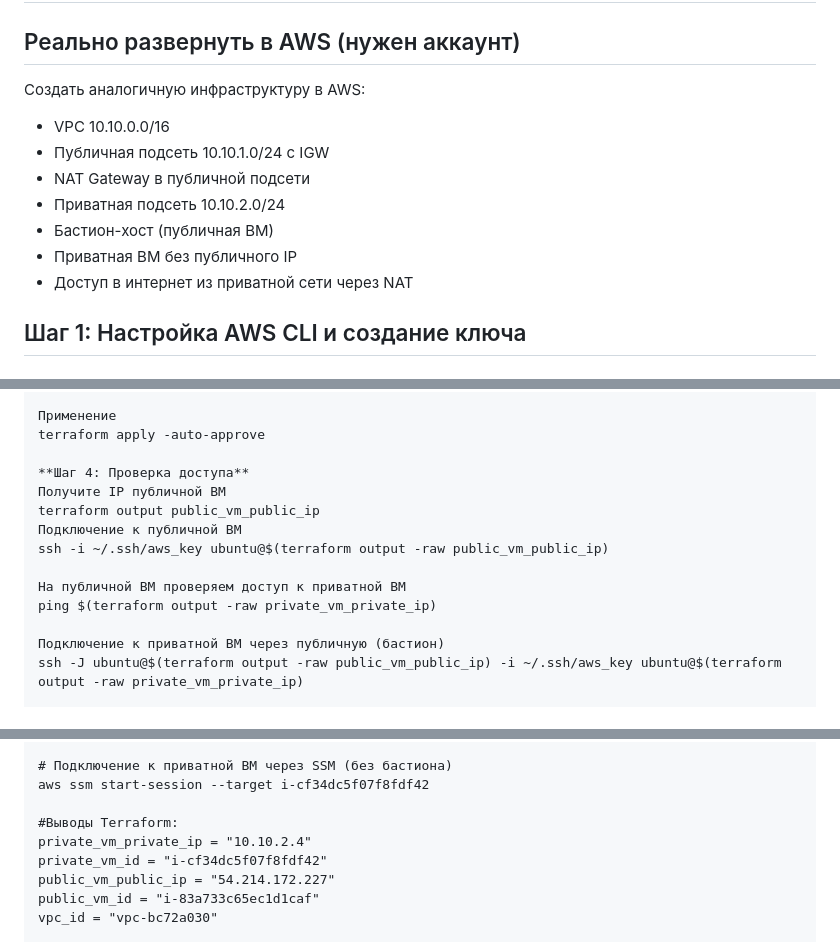
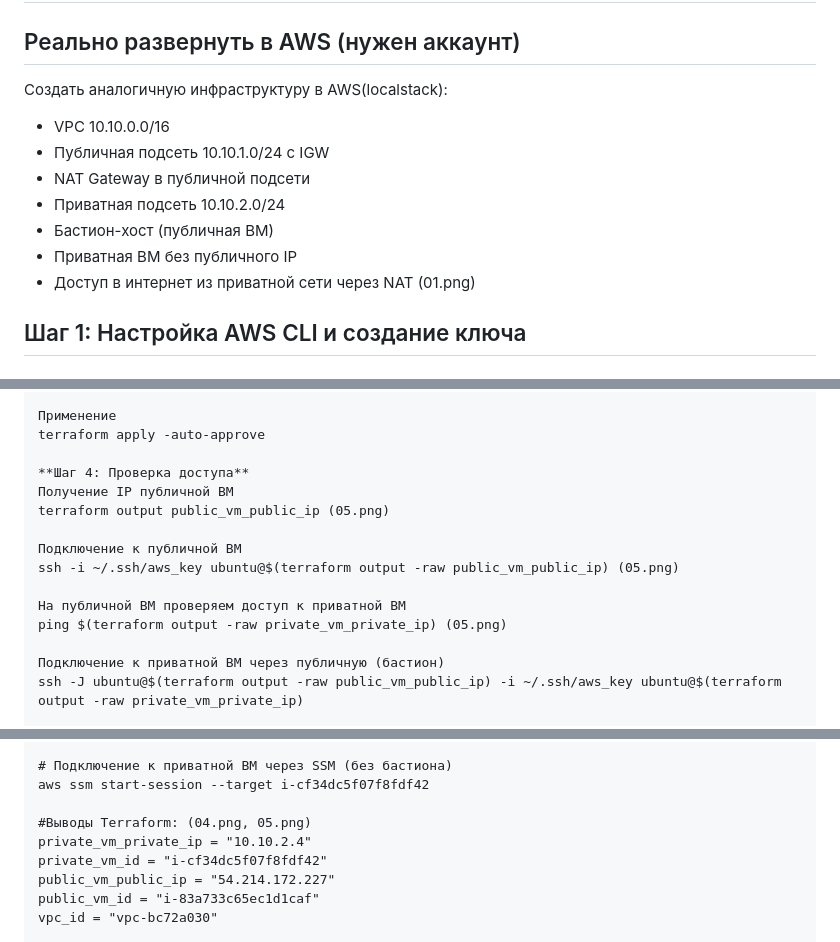
Before and after one commit to sapr797/Cloudnets, a Markdown page: DZ1/Zad2/README.md, 3 parts joined by grey strips. Drawn GitHub-style.

```diff
--- a/DZ1/Zad2/README.md
+++ b/DZ1/Zad2/README.md
@@ -2,14 +2,14 @@
 
 ## Реально развернуть в AWS (нужен аккаунт)
 
-Создать аналогичную инфраструктуру в AWS:
+Создать аналогичную инфраструктуру в AWS(localstack):
 - VPC 10.10.0.0/16
 - Публичная подсеть 10.10.1.0/24 с IGW
 - NAT Gateway в публичной подсети
 - Приватная подсеть 10.10.2.0/24
 - Бастион-хост (публичная ВМ)
 - Приватная ВМ без публичного IP
-- Доступ в интернет из приватной сети через NAT
+- Доступ в интернет из приватной сети через NAT (01.png)
 
 ## Шаг 1: Настройка AWS CLI и создание ключа
 
@@ -46,13 +46,14 @@ terraform plan
 terraform apply -auto-approve
 
 **Шаг 4: Проверка доступа**
-Получите IP публичной ВМ
-terraform output public_vm_public_ip
+Получение IP публичной ВМ
+terraform output public_vm_public_ip (05.png)
+
 Подключение к публичной ВМ
-ssh -i ~/.ssh/aws_key ubuntu@$(terraform output -raw public_vm_public_ip)
+ssh -i ~/.ssh/aws_key ubuntu@$(terraform output -raw public_vm_public_ip) (05.png)
 
 На публичной ВМ проверяем доступ к приватной ВМ
-ping $(terraform output -raw private_vm_private_ip)
+ping $(terraform output -raw private_vm_private_ip) (05.png)
 
 Подключение к приватной ВМ через публичную (бастион)
 ssh -J ubuntu@$(terraform output -raw public_vm_public_ip) -i ~/.ssh/aws_key ubuntu@$(terraform output -raw private_vm_private_ip)
@@ -153,7 +154,7 @@ ssh -J ubuntu@54.214.172.227 -i /home/ubuntu/.ssh/aws_key ubuntu@10.10.2.4
 # Подключение к приватной ВМ через SSM (без бастиона)
 aws ssm start-session --target i-cf34dc5f07f8fdf42
 
-#Выводы Terraform:
+#Выводы Terraform: (04.png, 05.png)
 private_vm_private_ip = "10.10.2.4"
 private_vm_id = "i-cf34dc5f07f8fdf42"
 public_vm_public_ip = "54.214.172.227"
```
